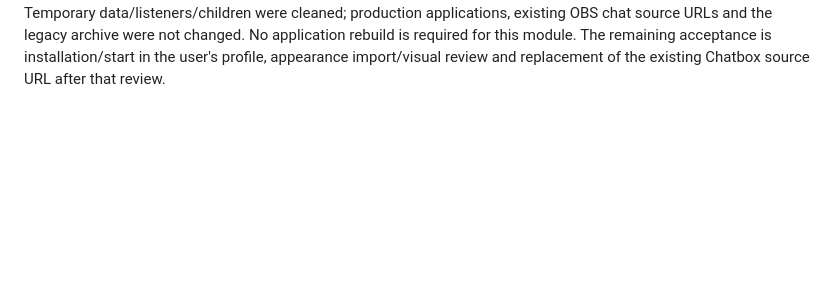
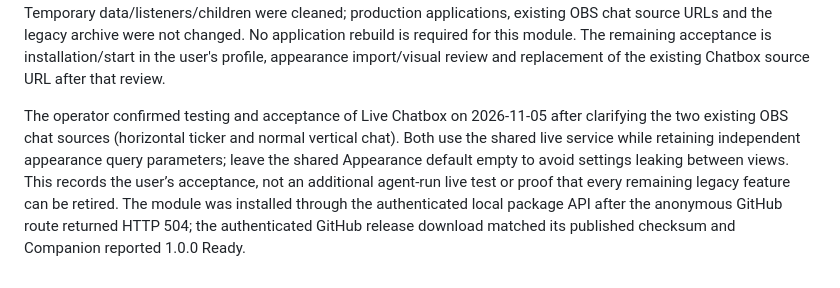
Before and after one commit to Sethani/StreamerCompanion, a Markdown page: docs/VALIDATION.md, the part around the change. Rendered like a GitHub page; blank space fills up the shorter version.

Commit message:
Record user acceptance of ticker and normal chatboxes

```diff
--- a/docs/VALIDATION.md
+++ b/docs/VALIDATION.md
@@ -264,3 +264,6 @@ Package/service tests pass pinned notices/helper/CSS, no archive/import/aggregat
 A browser regression exposed a test timing race in the existing Video acceptance: socket Connected can precede loading saved globals. The fixture now waits for the saved library before making edits; Video runtime/package behavior is unchanged. The complete suite is rerun with this prerequisite. Chatbox reload acceptance similarly waits for the actual EventSource to open before emitting a new synthetic message, rather than assuming navigation completion means subscription readiness.
 
 Live Chatbox 1.0.0 publication succeeded from 3cbe393 (distribution workflow 42025082898). Actual released-package acceptance passed inside the existing packaged Companion 1.3.0 binary: GitHub catalogue/package/dependency hashes, no-import readiness, packaged child start/restart on an isolated port, retained private appearance and host auto-start preference, synthetic test control, served settings/renderer and no aggregate registration/outgoing action. The complete hidden desktop suite passed after the saved-state prerequisite fixes. Temporary data/listeners/children were cleaned; production applications, existing OBS chat source URLs and the legacy archive were not changed. No application rebuild is required for this module. The remaining acceptance is installation/start in the user's profile, appearance import/visual review and replacement of the existing Chatbox source URL after that review.
+
+
+The operator confirmed testing and acceptance of Live Chatbox on 2026-11-05 after clarifying the two existing OBS chat sources (horizontal ticker and normal vertical chat). Both use the shared live service while retaining independent appearance query parameters; leave the shared Appearance default empty to avoid settings leaking between views. This records the user’s acceptance, not an additional agent-run live test or proof that every remaining legacy feature can be retired. The module was installed through the authenticated local package API after the anonymous GitHub route returned HTTP 504; the authenticated GitHub release download matched its published checksum and Companion reported 1.0.0 Ready.
```
Also changed, not shown: docs/legacy-migration-status.md (+1 -1 lines), docs/switchover-feature-checklist.md (+1 -1 lines).
